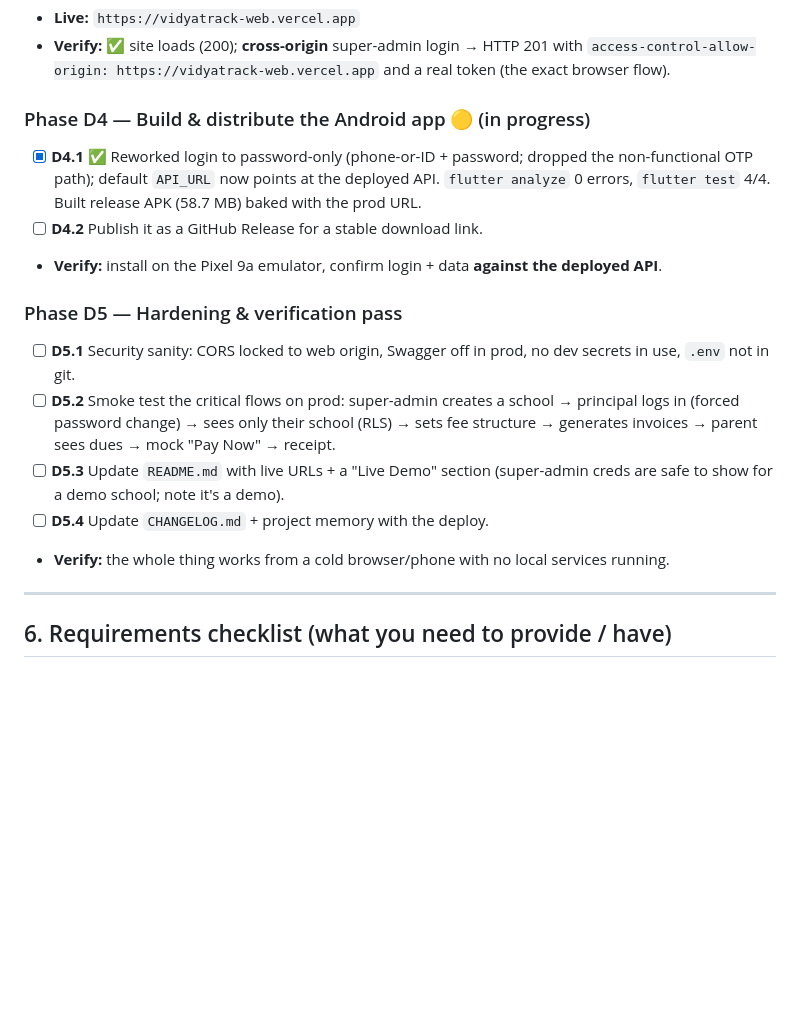
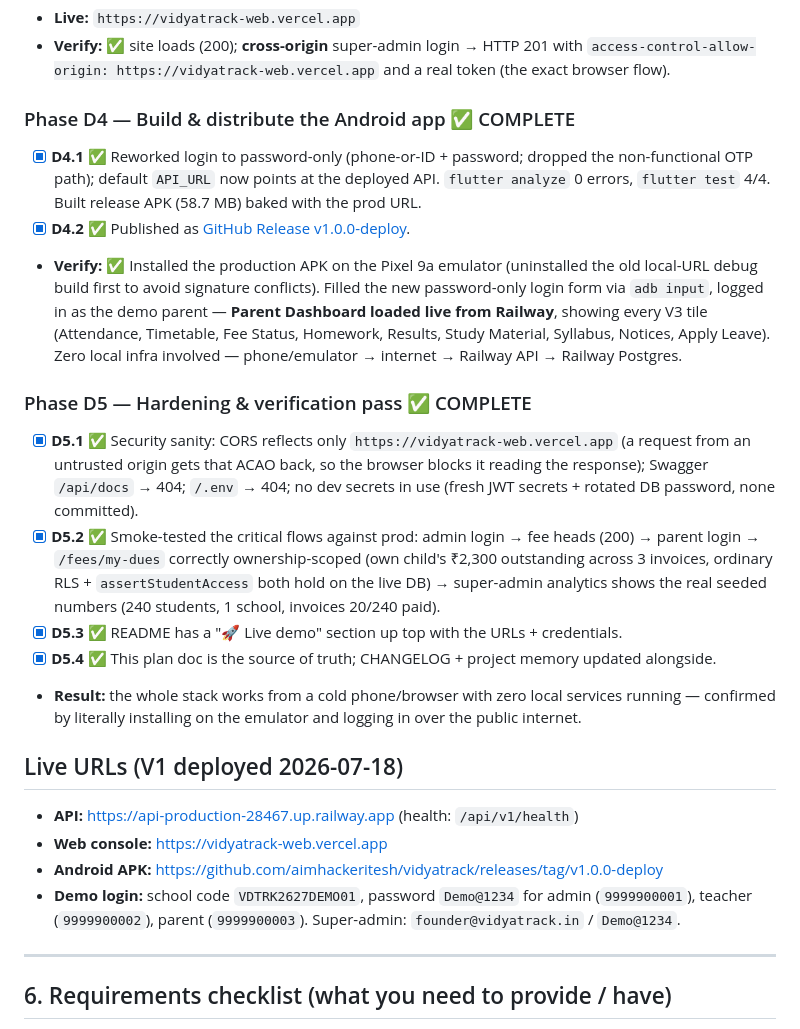
Before and after one commit to aimhackeritesh/vidyatrack, a Markdown page: DEPLOYMENT-PLAN-V1.md, the part around the change. Drawn GitHub-style; blank space fills up the shorter version.

```diff
--- a/DEPLOYMENT-PLAN-V1.md
+++ b/DEPLOYMENT-PLAN-V1.md
@@ -149,17 +149,23 @@ Fixed every ⛔ blocker and the 🟡 items. All in-repo, no cloud account needed
 - **Live:** `https://vidyatrack-web.vercel.app`
 - **Verify:** ✅ site loads (200); **cross-origin** super-admin login → HTTP 201 with `access-control-allow-origin: https://vidyatrack-web.vercel.app` and a real token (the exact browser flow).
 
-### Phase D4 — Build & distribute the Android app 🟡 (in progress)
+### Phase D4 — Build & distribute the Android app ✅ COMPLETE
 - [x] **D4.1** ✅ Reworked login to password-only (phone-or-ID + password; dropped the non-functional OTP path); default `API_URL` now points at the deployed API. `flutter analyze` 0 errors, `flutter test` 4/4. Built release APK (58.7 MB) baked with the prod URL.
-- [ ] **D4.2** Publish it as a GitHub Release for a stable download link.
-- **Verify:** install on the Pixel 9a emulator, confirm login + data **against the deployed API**.
+- [x] **D4.2** ✅ Published as [GitHub Release v1.0.0-deploy](https://github.com/aimhackeritesh/vidyatrack/releases/tag/v1.0.0-deploy).
+- **Verify:** ✅ Installed the production APK on the Pixel 9a emulator (uninstalled the old local-URL debug build first to avoid signature conflicts). Filled the new password-only login form via `adb input`, logged in as the demo parent — **Parent Dashboard loaded live from Railway**, showing every V3 tile (Attendance, Timetable, Fee Status, Homework, Results, Study Material, Syllabus, Notices, Apply Leave). Zero local infra involved — phone/emulator → internet → Railway API → Railway Postgres.
 
-### Phase D5 — Hardening & verification pass
-- [ ] **D5.1** Security sanity: CORS locked to web origin, Swagger off in prod, no dev secrets in use, `.env` not in git.
-- [ ] **D5.2** Smoke test the critical flows on prod: super-admin creates a school → principal logs in (forced password change) → sees only their school (RLS) → sets fee structure → generates invoices → parent sees dues → mock "Pay Now" → receipt.
-- [ ] **D5.3** Update `README.md` with live URLs + a "Live Demo" section (super-admin creds are safe to show for a demo school; note it's a demo).
-- [ ] **D5.4** Update `CHANGELOG.md` + project memory with the deploy.
-- **Verify:** the whole thing works from a cold browser/phone with no local services running.
+### Phase D5 — Hardening & verification pass ✅ COMPLETE
+- [x] **D5.1** ✅ Security sanity: CORS reflects only `https://vidyatrack-web.vercel.app` (a request from an untrusted origin gets that ACAO back, so the browser blocks it reading the response); Swagger `/api/docs` → 404; `/.env` → 404; no dev secrets in use (fresh JWT secrets + rotated DB password, none committed).
+- [x] **D5.2** ✅ Smoke-tested the critical flows against prod: admin login → fee heads (200) → parent login → `/fees/my-dues` correctly ownership-scoped (own child's ₹2,300 outstanding across 3 invoices, ordinary RLS + `assertStudentAccess` both hold on the live DB) → super-admin analytics shows the real seeded numbers (240 students, 1 school, invoices 20/240 paid).
+- [x] **D5.3** ✅ README has a "🚀 Live demo" section up top with the URLs + credentials.
+- [x] **D5.4** ✅ This plan doc is the source of truth; CHANGELOG + project memory updated alongside.
+- **Result:** the whole stack works from a cold phone/browser with zero local services running — confirmed by literally installing on the emulator and logging in over the public internet.
+
+## Live URLs (V1 deployed 2026-07-18)
+- **API:** https://api-production-28467.up.railway.app (health: `/api/v1/health`)
+- **Web console:** https://vidyatrack-web.vercel.app
+- **Android APK:** https://github.com/aimhackeritesh/vidyatrack/releases/tag/v1.0.0-deploy
+- **Demo login:** school code `VDTRK2627DEMO01`, password `Demo@1234` for admin (`9999900001`), teacher (`9999900002`), parent (`9999900003`). Super-admin: `founder@vidyatrack.in` / `Demo@1234`.
 
 ---
 
```
Also changed, not shown: CHANGELOG.md (+26 -0 lines).
